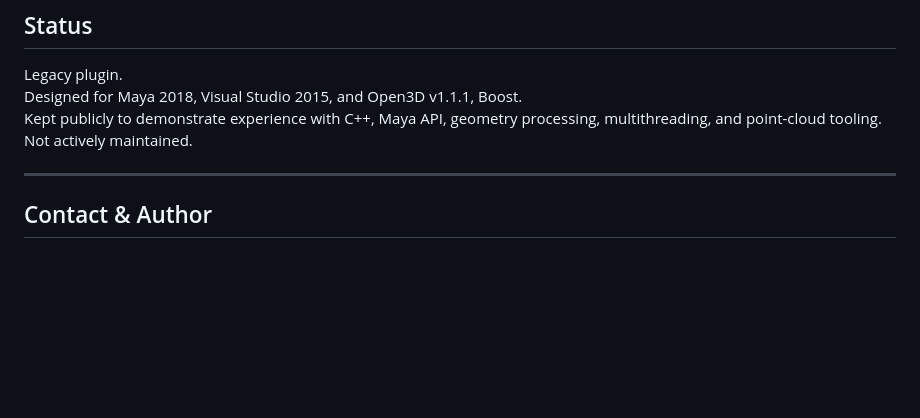
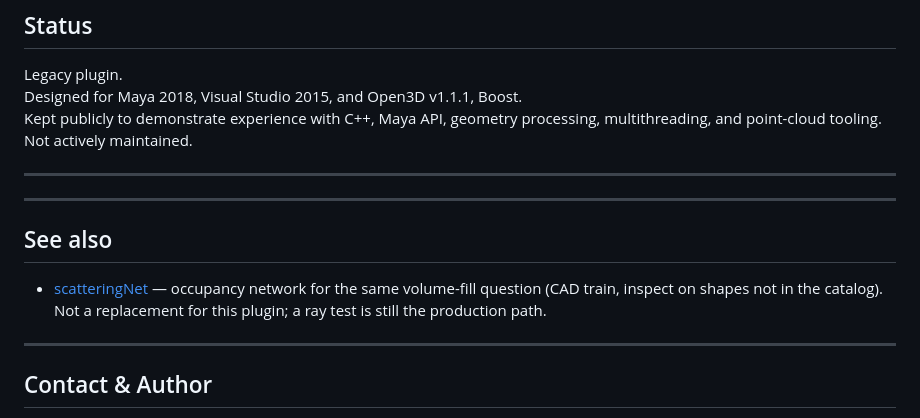
Before and after one commit to PerryGu/scatteringNode, a Markdown page: README.md, the part around the change. GitHub-like rendering; blank space fills up the shorter version.

Commit message:
Update README.md
add scatteringNet link

```diff
--- a/README.md
+++ b/README.md
@@ -239,6 +239,14 @@ Not actively maintained.
 
 ---
 
+---
+
+## See also
+
+- [scatteringNet](https://github.com/PerryGu/scatteringNet) — occupancy network for the same volume-fill question (CAD train, inspect on shapes not in the catalog). Not a replacement for this plugin; a ray test is still the production path.
+
+---
+
 ## Contact & Author
 **Perry Guy** - Technical Artist & CG Engineer
 *Extensive experience in 3D Graphics, Tool Development, and Performance Optimization.*
```
